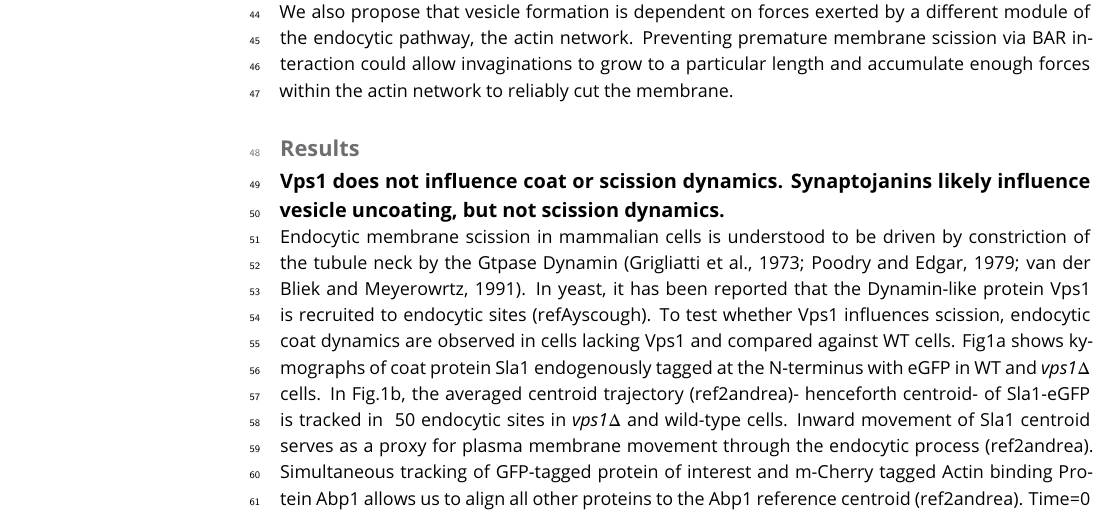
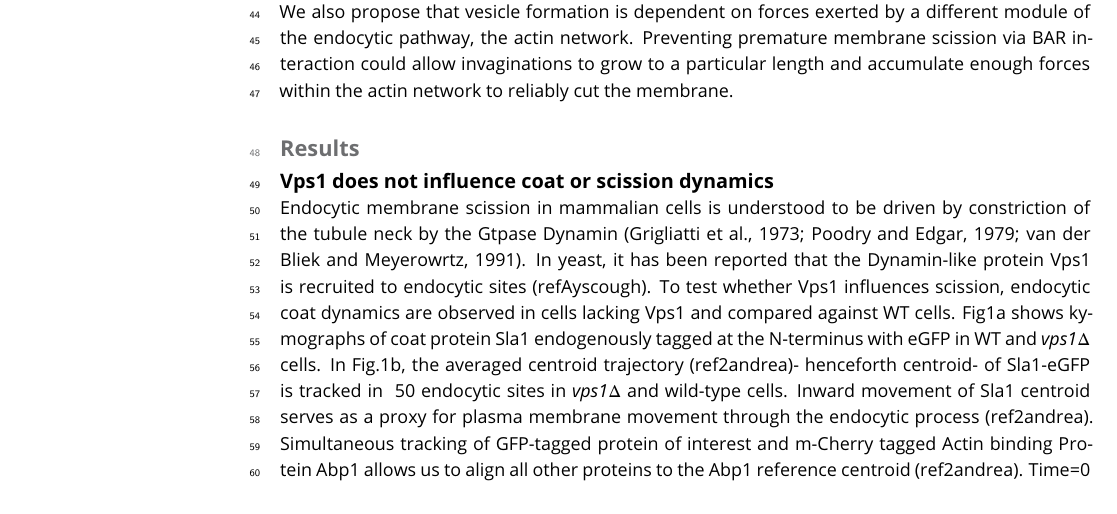
Before and after one commit to deepikaamenon/scission_paper, a LaTeX document (main.tex): part of page 2 of 8, cut so that both start at the same text. Compiled offline with pdfLaTeX.

Commit message:
txs auto checkin

```diff
--- a/main.tex
+++ b/main.tex
@@ -57,7 +57,7 @@ We used quantitative live-cell imaging and genetic manipulation in S.cereviciae
 
 
 \section{Results}
-\subsection{Vps1 does not influence coat or scission dynamics. Synaptojanins likely influence vesicle uncoating, but not scission dynamics.}
+\subsection{Vps1 does not influence coat or scission dynamics}
 
 Endocytic membrane scission in mammalian cells is understood to be driven by constriction of the tubule neck by the Gtpase Dynamin (Grigliatti et al., 1973; Poodry and Edgar, 1979; van der Bliek and Meyerowrtz, 1991). In yeast, it has been reported that the Dynamin-like protein Vps1 is recruited to endocytic sites (refAyscough). To test whether Vps1 influences scission, endocytic coat dynamics are observed in cells lacking Vps1 and compared against WT cells. Fig1a shows kymographs of coat protein Sla1 endogenously tagged at the N-terminus with eGFP in WT and \textit{vps1$\Delta$} cells. In Fig.1b, the averaged centroid trajectory (ref2andrea)- henceforth centroid- of Sla1-eGFP is tracked in ~50 endocytic sites in \textit{vps1$\Delta$} and wild-type cells. Inward movement of Sla1 centroid serves as a proxy for plasma membrane movement through the endocytic process (ref2andrea). Simultaneous tracking of GFP-tagged protein of interest and m-Cherry tagged Actin binding Protein Abp1 allows us to align all other proteins to the Abp1 reference centroid (ref2andrea). Time=0 is established as the peak of the Abp1 fluorescence intensity, which in wild-type cells is concomitant with the peak of Rvs167 fluorescent intensity (ref2andrea, ref3wanda), and is time window in which scission occurs {ref2andrea}. Centroid movement of Sla1-eGFP in wild-type cells shows a linear movement to about 150nm, and Sla1 movement in \textit{vps1$\Delta$} cells is the same.
 
```
